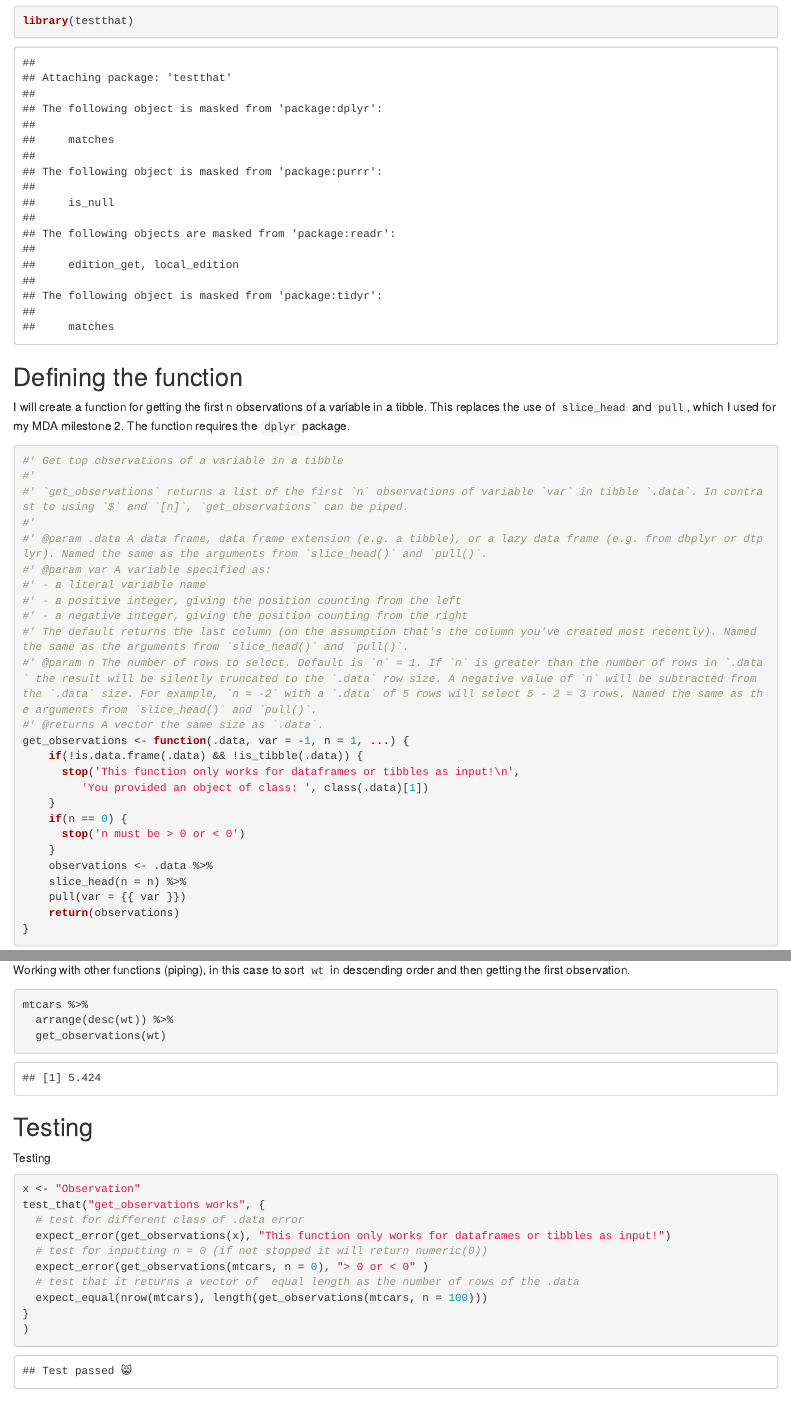
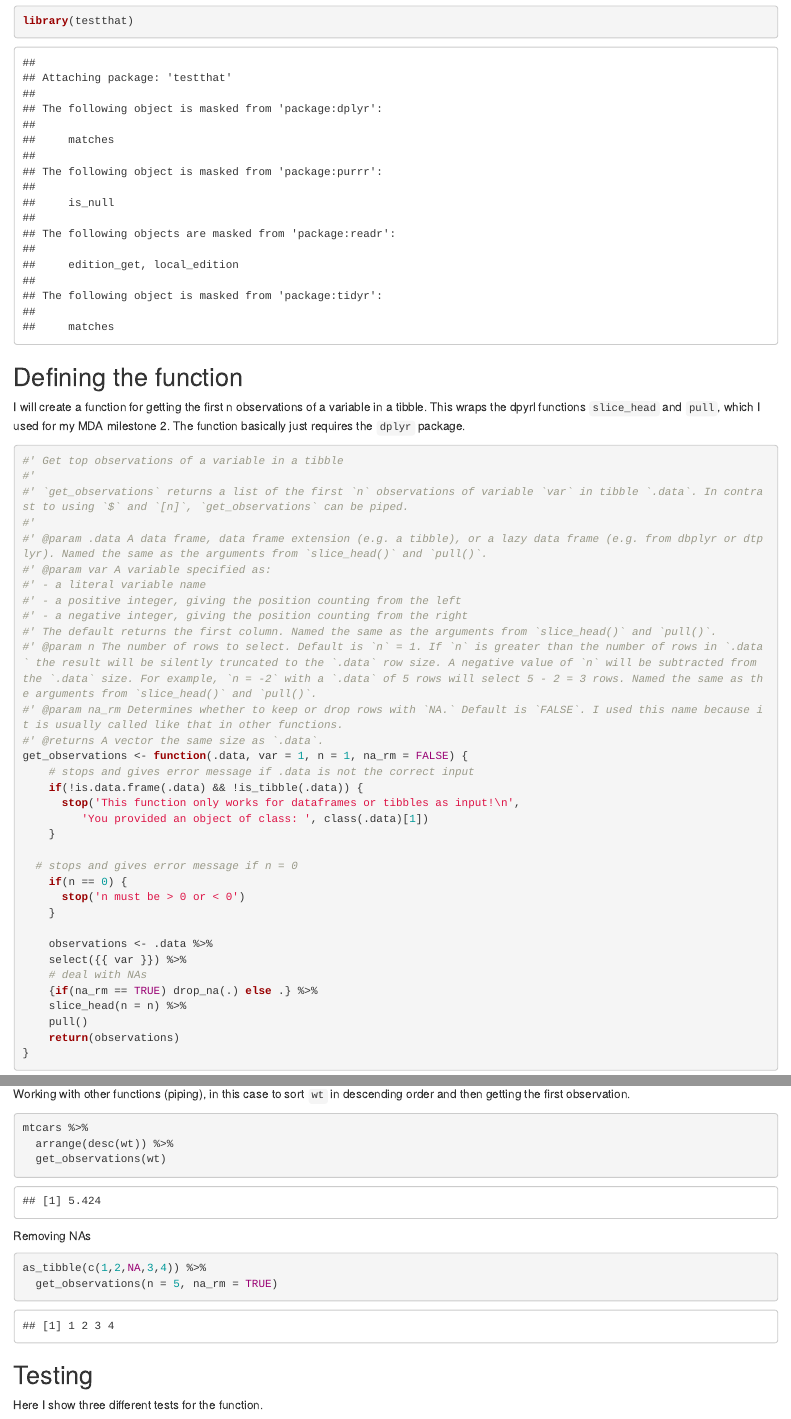
Before and after one commit to stat545ubc-2023/assignment-b1-almita, an R Markdown document (function.Rmd): the page in a window 1100 px wide, from 330 px down, and a second part further down, joined at a grey line. Rendered offline with R 4.5, knitr and Pandoc, with nearby package versions; code that draws random numbers runs with fixed seeds of ours.

Commit message:
Made function deal with NAs

````diff
--- a/function.Rmd
+++ b/function.Rmd
@@ -11,7 +11,7 @@ library(testthat)
 ```
 
 ## Defining the function
-I will create a function for getting the first n observations of a variable in a tibble. This replaces the use of `slice_head` and `pull`, which I used for my MDA milestone 2. The function requires the `dplyr` package.
+I will create a function for getting the first n observations of a variable in a tibble. This wraps the dpyrl functions `slice_head` and `pull`, which I used for my MDA milestone 2. The function basically just requires the `dplyr` package.
 
 ```{r}
 #' Get top observations of a variable in a tibble
@@ -23,23 +23,32 @@ I will create a function for getting the first n observations of a variable in a
 #' - a literal variable name
 #' - a positive integer, giving the position counting from the left
 #' - a negative integer, giving the position counting from the right
-#' The default returns the last column (on the assumption that's the column you've created most recently). Named the same as the arguments from `slice_head()` and `pull()`.
+#' The default returns the first column. Named the same as the arguments from `slice_head()` and `pull()`.
 #' @param n The number of rows to select. Default is `n` = 1. If `n` is greater than the number of rows in `.data` the result will be silently truncated to the `.data` row size. A negative value of `n` will be subtracted from the `.data` size. For example, `n = -2` with a `.data` of 5 rows will select 5 - 2 = 3 rows. Named the same as the arguments from `slice_head()` and `pull()`.
+#' @param na_rm Determines whether to keep or drop rows with `NA.` Default is `FALSE`. I used this name because it is usually called like that in other functions.
 #' @returns A vector the same size as `.data`.
-get_observations <- function(.data, var = -1, n = 1, ...) {
+get_observations <- function(.data, var = 1, n = 1, na_rm = FALSE) {
+    # stops and gives error message if .data is not the correct input
     if(!is.data.frame(.data) && !is_tibble(.data)) {
       stop('This function only works for dataframes or tibbles as input!\n',
          'You provided an object of class: ', class(.data)[1])
     }
+
+  # stops and gives error message if n = 0
     if(n == 0) {
       stop('n must be > 0 or < 0')
     }
+
     observations <- .data %>%
+    select({{ var }}) %>%
+    # deal with NAs
+    {if(na_rm == TRUE) drop_na(.) else .} %>%
     slice_head(n = n) %>%
-    pull(var = {{ var }})
+    pull()
     return(observations)
 }
 ```
+
 
 ## Examples
 
@@ -56,14 +65,21 @@ mtcars %>%
   get_observations(wt)
 ```
 
+Removing NAs
+
+```{r}
+as_tibble(c(1,2,NA,3,4)) %>%
+  get_observations(n = 5, na_rm = TRUE)
+```
+
+
 ## Testing
+Here I show three different tests for the function.
 
-Testing
 ```{r}
-x <- "Observation"
 test_that("get_observations works", {
   # test for different class of .data error
-  expect_error(get_observations(x), "This function only works for dataframes or tibbles as input!")
+  expect_error(get_observations("Observation"), "This function only works for dataframes or tibbles as input!")
   # test for inputting n = 0 (if not stopped it will return numeric(0))
   expect_error(get_observations(mtcars, n = 0), "> 0 or < 0" )
   # test that it returns a vector of  equal length as the number of rows of the .data
````
